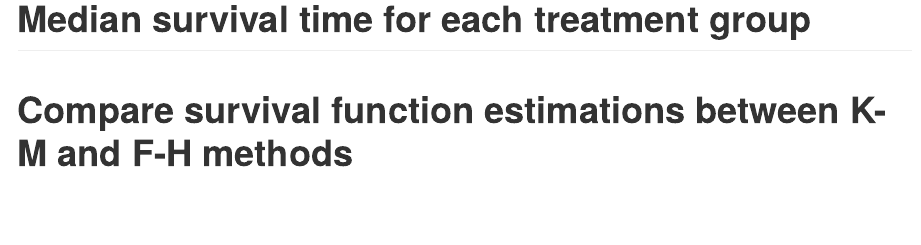
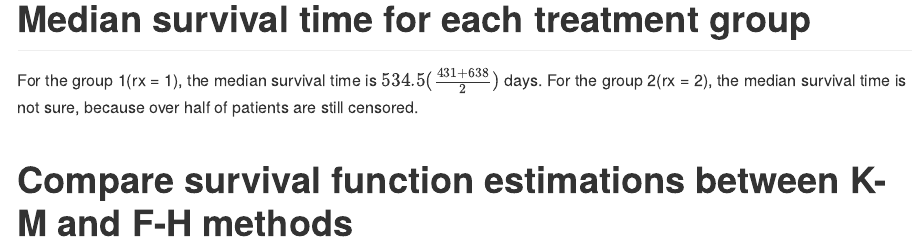
Before and after one commit to zk2275/Life_Table, an R Markdown document (Problem3.Rmd): the page in a window 1100 px wide, from 3420 px down. Rendered offline with R 4.5, knitr and Pandoc, with nearby package versions; some code elsewhere in the file could not run offline.

Commit message:
Median Survival Time

```diff
--- a/Problem3.Rmd
+++ b/Problem3.Rmd
@@ -117,5 +117,7 @@ ovarian.survfit |>
 
 # Median survival time for each treatment group
 
+For the group 1(rx = 1), the median survival time is $534.5(\frac{431+638}{2})$ days.
+For the group 2(rx = 2), the median survival time is not sure, because over half of patients are still censored.
 
 # Compare survival function estimations between K-M and F-H methods
```
